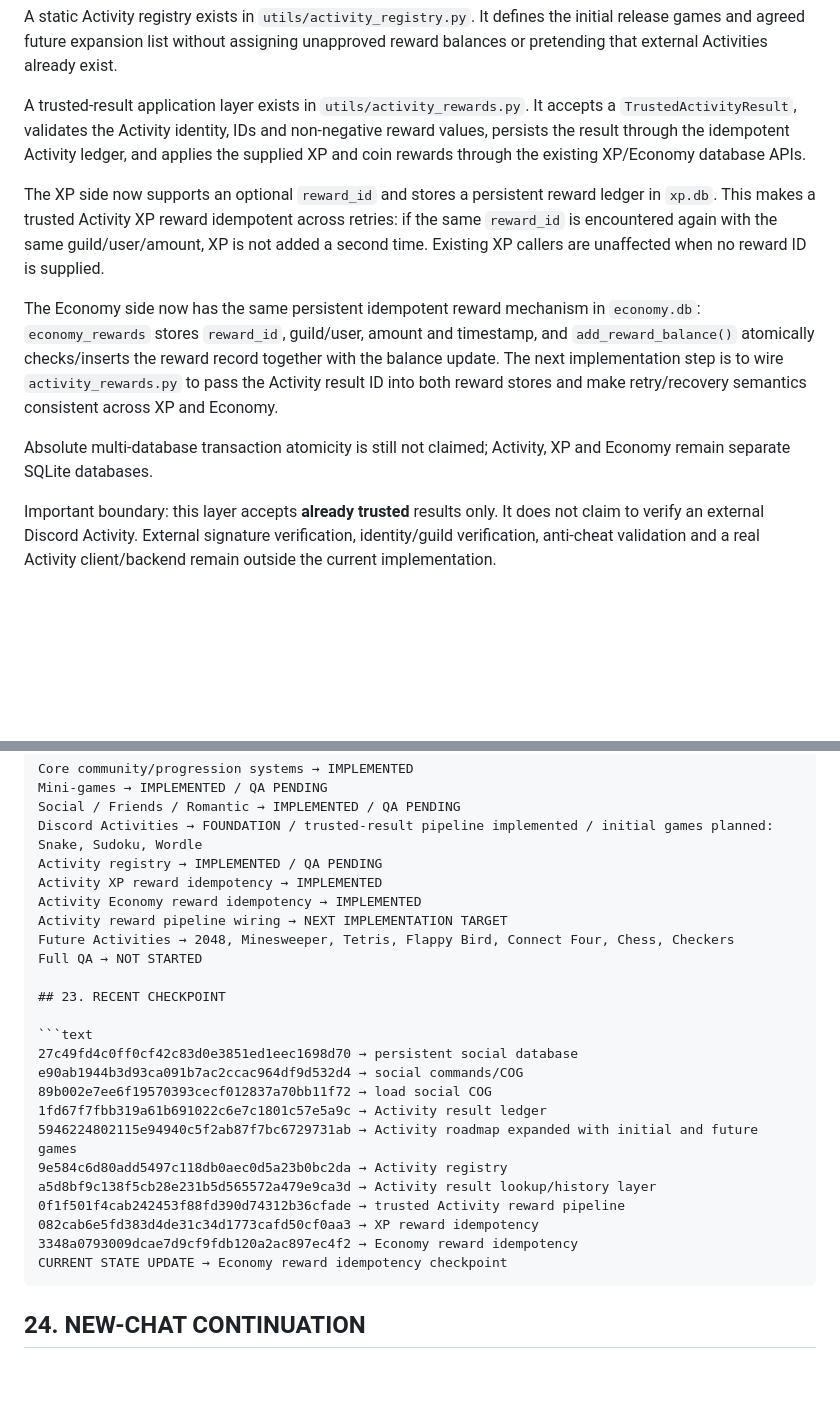
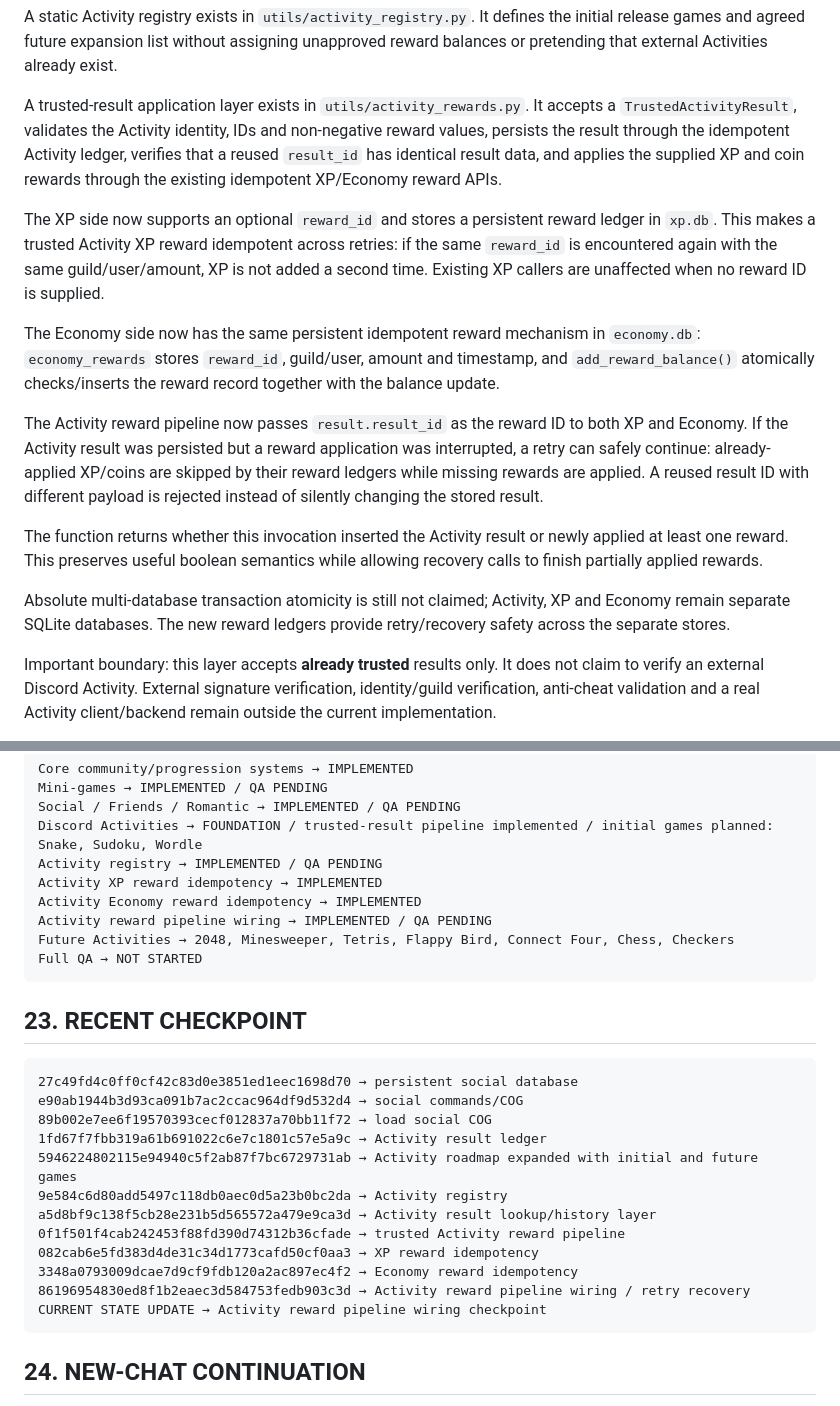
Before and after one commit to Kerdor/InsaneBot-discord, a Markdown page: PROJECT_STATE.md, 2 parts joined by grey strips. Rendered like a GitHub page; blank space fills up the shorter version.

Commit message:
Update PROJECT_STATE after Activity reward pipeline wiring

````diff
--- a/PROJECT_STATE.md
+++ b/PROJECT_STATE.md
@@ -296,13 +296,17 @@ get_user_results(guild_id, user_id, activity_key=None, limit=100)
 
 A static Activity registry exists in `utils/activity_registry.py`. It defines the initial release games and agreed future expansion list without assigning unapproved reward balances or pretending that external Activities already exist.
 
-A trusted-result application layer exists in `utils/activity_rewards.py`. It accepts a `TrustedActivityResult`, validates the Activity identity, IDs and non-negative reward values, persists the result through the idempotent Activity ledger, and applies the supplied XP and coin rewards through the existing XP/Economy database APIs.
+A trusted-result application layer exists in `utils/activity_rewards.py`. It accepts a `TrustedActivityResult`, validates the Activity identity, IDs and non-negative reward values, persists the result through the idempotent Activity ledger, verifies that a reused `result_id` has identical result data, and applies the supplied XP and coin rewards through the existing idempotent XP/Economy reward APIs.
 
 The XP side now supports an optional `reward_id` and stores a persistent reward ledger in `xp.db`. This makes a trusted Activity XP reward idempotent across retries: if the same `reward_id` is encountered again with the same guild/user/amount, XP is not added a second time. Existing XP callers are unaffected when no reward ID is supplied.
 
-The Economy side now has the same persistent idempotent reward mechanism in `economy.db`: `economy_rewards` stores `reward_id`, guild/user, amount and timestamp, and `add_reward_balance()` atomically checks/inserts the reward record together with the balance update. The next implementation step is to wire `activity_rewards.py` to pass the Activity result ID into both reward stores and make retry/recovery semantics consistent across XP and Economy.
+The Economy side now has the same persistent idempotent reward mechanism in `economy.db`: `economy_rewards` stores `reward_id`, guild/user, amount and timestamp, and `add_reward_balance()` atomically checks/inserts the reward record together with the balance update.
 
-Absolute multi-database transaction atomicity is still not claimed; Activity, XP and Economy remain separate SQLite databases.
+The Activity reward pipeline now passes `result.result_id` as the reward ID to both XP and Economy. If the Activity result was persisted but a reward application was interrupted, a retry can safely continue: already-applied XP/coins are skipped by their reward ledgers while missing rewards are applied. A reused result ID with different payload is rejected instead of silently changing the stored result.
+
+The function returns whether this invocation inserted the Activity result or newly applied at least one reward. This preserves useful boolean semantics while allowing recovery calls to finish partially applied rewards.
+
+Absolute multi-database transaction atomicity is still not claimed; Activity, XP and Economy remain separate SQLite databases. The new reward ledgers provide retry/recovery safety across the separate stores.
 
 Important boundary: this layer accepts **already trusted** results only. It does not claim to verify an external Discord Activity. External signature verification, identity/guild verification, anti-cheat validation and a real Activity client/backend remain outside the current implementation.
 
@@ -409,9 +413,10 @@ Discord Activities → FOUNDATION / trusted-result pipeline implemented / initia
 Activity registry → IMPLEMENTED / QA PENDING
 Activity XP reward idempotency → IMPLEMENTED
 Activity Economy reward idempotency → IMPLEMENTED
-Activity reward pipeline wiring → NEXT IMPLEMENTATION TARGET
+Activity reward pipeline wiring → IMPLEMENTED / QA PENDING
 Future Activities → 2048, Minesweeper, Tetris, Flappy Bird, Connect Four, Chess, Checkers
 Full QA → NOT STARTED
+```
 
 ## 23. RECENT CHECKPOINT
 
@@ -426,7 +431,8 @@ a5d8bf9c138f5cb28e231b5d565572a479e9ca3d → Activity result lookup/history laye
 0f1f501f4cab242453f88fd390d74312b36cfade → trusted Activity reward pipeline
 082cab6e5fd383d4de31c34d1773cafd50cf0aa3 → XP reward idempotency
 3348a0793009dcae7d9cf9fdb120a2ac897ec4f2 → Economy reward idempotency
-CURRENT STATE UPDATE → Economy reward idempotency checkpoint
+86196954830ed8f1b2eaec3d584753fedb903c3d → Activity reward pipeline wiring / retry recovery
+CURRENT STATE UPDATE → Activity reward pipeline wiring checkpoint
 ```
 
 ## 24. NEW-CHAT CONTINUATION
````
